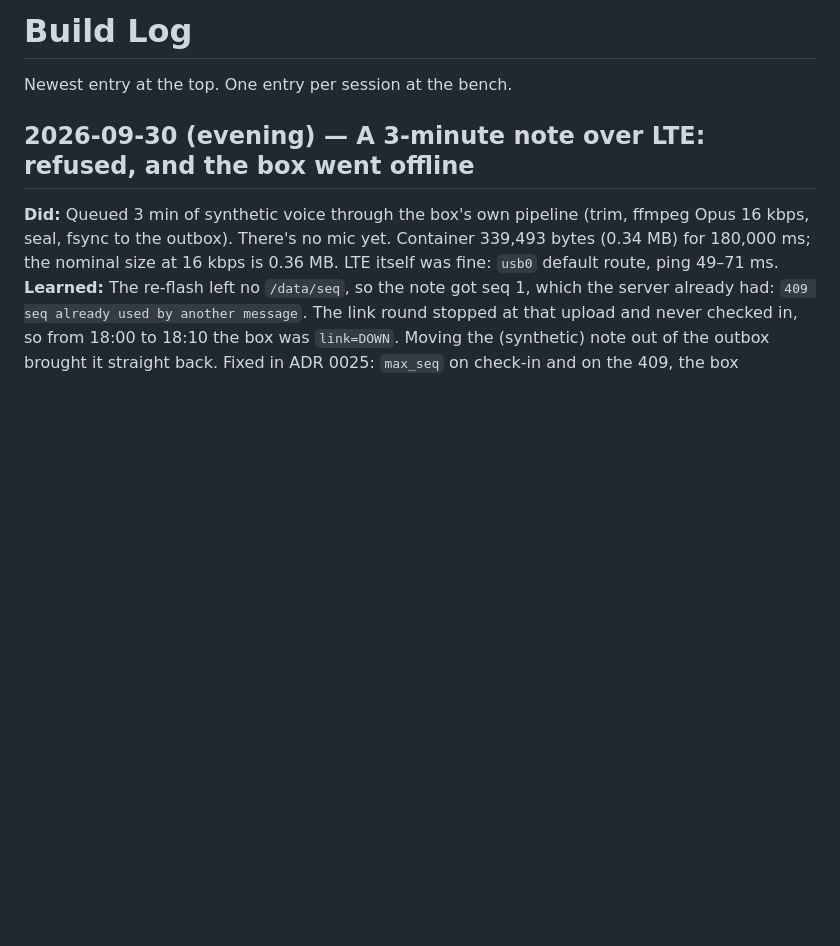
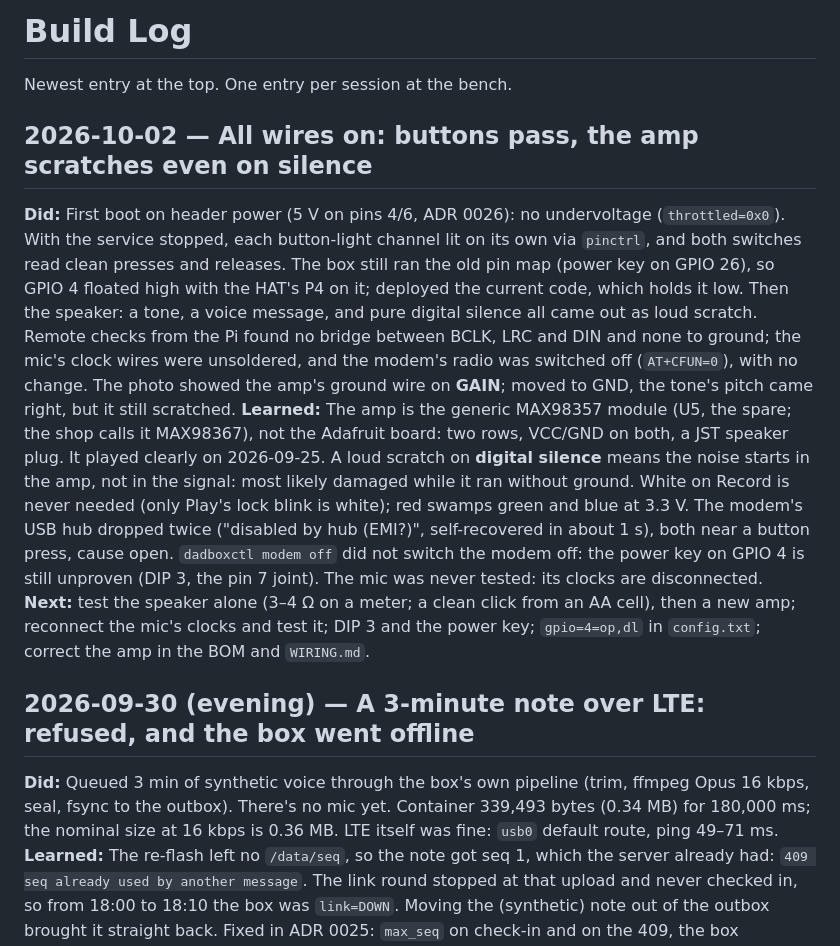
Before and after one commit to mararnx/DadBox, a Markdown page: docs/BUILD-LOG.md, the part around the change. Rendered like a GitHub page; blank space fills up the shorter version.

Commit message:
Build log: all wires on, buttons pass, the amp scratches even on silence
Co-Authored-By: Claude Opus 5.5 <noreply@anthropic.com>

```diff
--- a/docs/BUILD-LOG.md
+++ b/docs/BUILD-LOG.md
@@ -1,6 +1,35 @@
 # Build Log
 
 Newest entry at the top. One entry per session at the bench.
+
+## 2026-10-02 — All wires on: buttons pass, the amp scratches even on silence
+
+**Did:** First boot on header power (5 V on pins 4/6, ADR 0026): no
+undervoltage (`throttled=0x0`). With the service stopped, each button-light
+channel lit on its own via `pinctrl`, and both switches read clean presses
+and releases. The box still ran the old pin map (power key on GPIO 26), so
+GPIO 4 floated high with the HAT's P4 on it; deployed the current code, which
+holds it low. Then the speaker: a tone, a voice message, and pure digital
+silence all came out as loud scratch. Remote checks from the Pi found no
+bridge between BCLK, LRC and DIN and none to ground; the mic's clock wires
+were unsoldered, and the modem's radio was switched off (`AT+CFUN=0`), with no
+change. The photo showed the amp's ground wire on **GAIN**; moved to GND, the
+tone's pitch came right, but it still scratched.
+**Learned:** The amp is the generic MAX98357 module (U5, the spare; the shop
+calls it MAX98367), not the Adafruit board: two rows, VCC/GND on both, a JST
+speaker plug. It played clearly on 2026-09-25. A loud scratch on **digital
+silence** means the noise starts in the amp, not in the signal: most likely
+damaged while it ran without ground. White on Record is never needed
+(only Play's lock blink is white); red swamps green and blue at 3.3 V. The
+modem's USB hub dropped twice ("disabled by hub (EMI?)", self-recovered in
+about 1 s), both near a button press, cause open. `dadboxctl modem off`
+did not switch the modem off: the power key on GPIO 4 is still unproven
+(DIP 3, the pin 7 joint). The mic was never tested: its clocks are
+disconnected.
+**Next:** test the speaker alone (3–4 Ω on a meter; a clean click from an
+AA cell), then a new amp; reconnect the mic's clocks and test it; DIP 3 and
+the power key; `gpio=4=op,dl` in `config.txt`; correct the amp in the BOM and
+`WIRING.md`.
 
 ## 2026-09-30 (evening) — A 3-minute note over LTE: refused, and the box went offline
 
```
